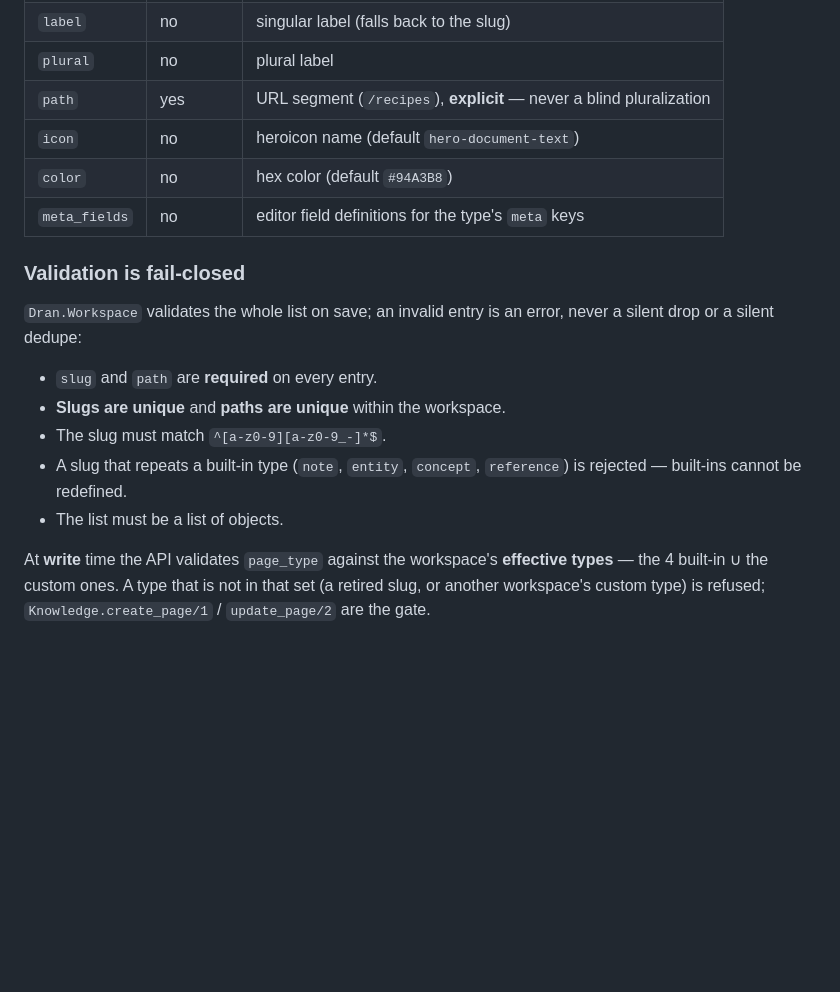
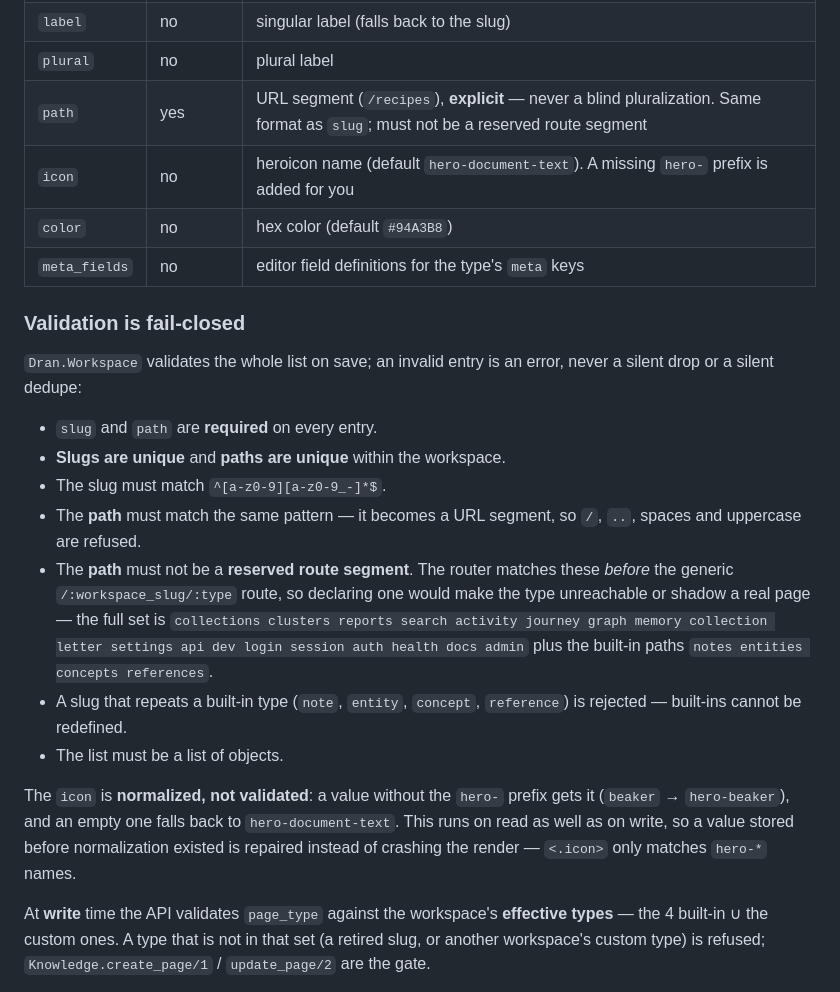
Before and after one commit to alvarolizama/dran, a Markdown page: docs/page-types.md, the part around the change. Drawn GitHub-style; blank space fills up the shorter version.

Commit message:
docs(page-types): documenta la validación del path y la normalización del icon
Los docs describían la validación anterior a este cambio (solo el formato del
slug). Se añaden las reglas que un cliente debe cumplir al declarar tipos
custom por API:

- el path lleva el mismo formato que el slug y no puede ser un segmento
  reservado del router (se lista el conjunto completo de
  @reserved_path_segments);
- el icon se normaliza, no se valida: se le añade el prefijo hero- si falta y
  cae a hero-document-text si viene vacío, en lectura y en escritura.

docs/api.md apunta a las reglas desde la descripción de page_type_defs.

```diff
--- a/docs/page-types.md
+++ b/docs/page-types.md
@@ -108,8 +108,8 @@ UI). No schema migration is involved — the list is data.
 | `slug` | yes | identifier, `^[a-z0-9][a-z0-9_-]*$`, never a built-in slug |
 | `label` | no | singular label (falls back to the slug) |
 | `plural` | no | plural label |
-| `path` | yes | URL segment (`/recipes`), **explicit** — never a blind pluralization |
-| `icon` | no | heroicon name (default `hero-document-text`) |
+| `path` | yes | URL segment (`/recipes`), **explicit** — never a blind pluralization. Same format as `slug`; must not be a reserved route segment |
+| `icon` | no | heroicon name (default `hero-document-text`). A missing `hero-` prefix is added for you |
 | `color` | no | hex color (default `#94A3B8`) |
 | `meta_fields` | no | editor field definitions for the type's `meta` keys |
 
@@ -121,9 +121,23 @@ error, never a silent drop or a silent dedupe:
 - `slug` and `path` are **required** on every entry.
 - **Slugs are unique** and **paths are unique** within the workspace.
 - The slug must match `^[a-z0-9][a-z0-9_-]*$`.
+- The **path** must match the same pattern — it becomes a URL segment, so
+  `/`, `..`, spaces and uppercase are refused.
+- The **path** must not be a **reserved route segment**. The router matches
+  these *before* the generic `/:workspace_slug/:type` route, so declaring one
+  would make the type unreachable or shadow a real page — the full set is
+  `collections clusters reports search activity journey graph memory collection
+  letter settings api dev login session auth health docs admin` plus the
+  built-in paths `notes entities concepts references`.
 - A slug that repeats a built-in type (`note`, `entity`, `concept`,
   `reference`) is rejected — built-ins cannot be redefined.
 - The list must be a list of objects.
+
+The `icon` is **normalized, not validated**: a value without the `hero-`
+prefix gets it (`beaker` → `hero-beaker`), and an empty one falls back to
+`hero-document-text`. This runs on read as well as on write, so a value stored
+before normalization existed is repaired instead of crashing the render —
+`<.icon>` only matches `hero-*` names.
 
 At **write** time the API validates `page_type` against the workspace's
 **effective types** — the 4 built-in ∪ the custom ones. A type that is not in
```
Also changed, not shown: docs/api.md (+5 -0 lines).
